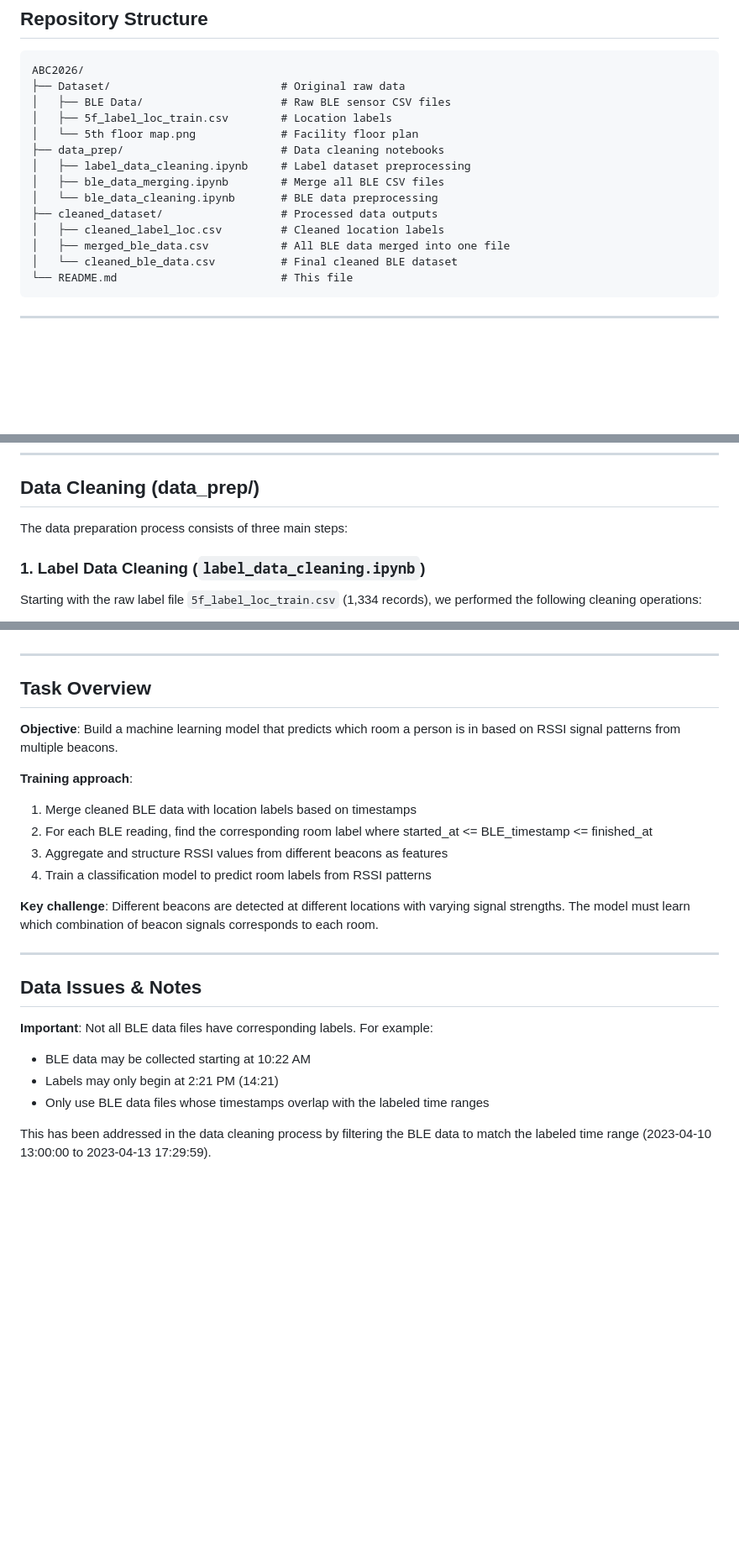
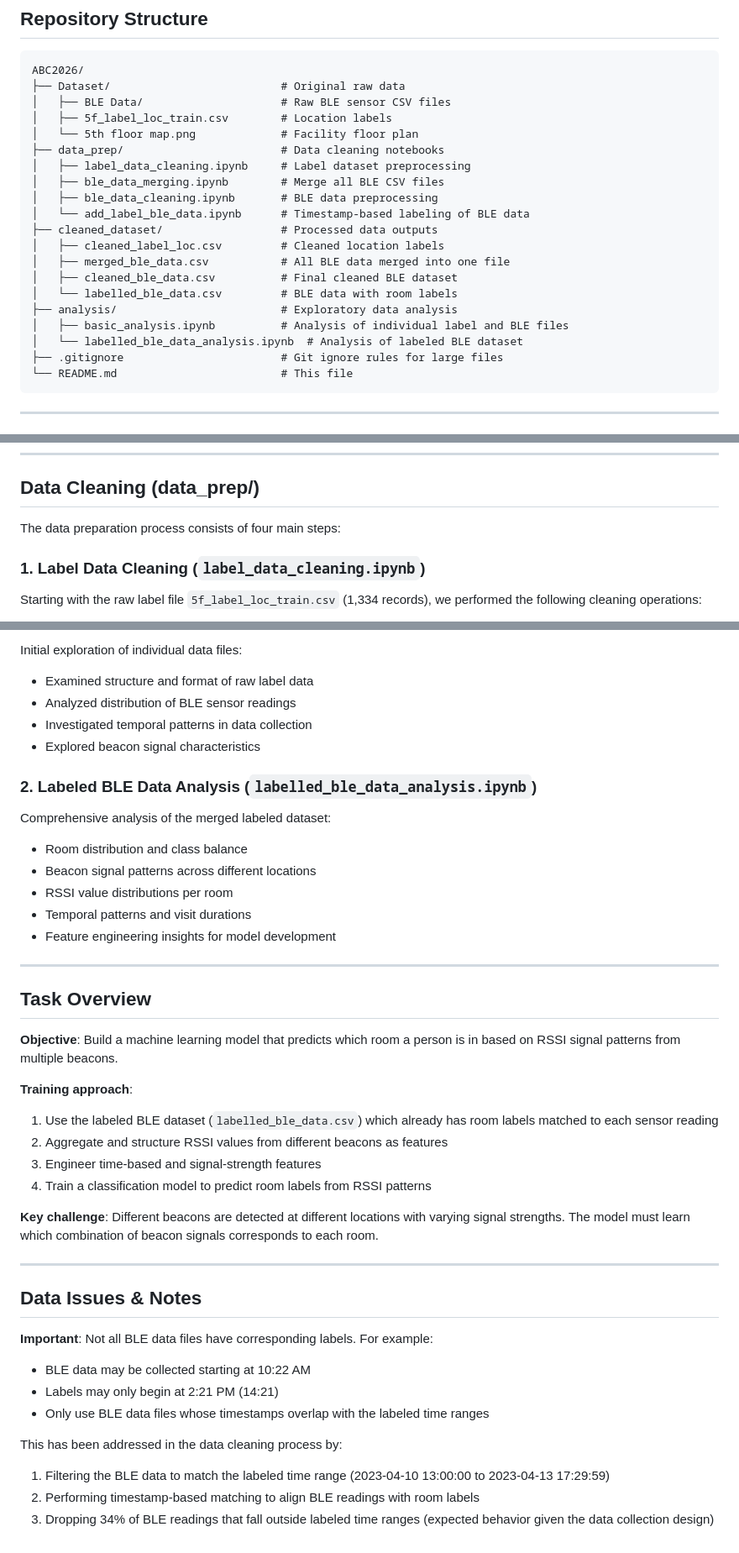
Before and after one commit to minhtrietcancode/abc-challenge-2026-location-classification, a Markdown page: README.md, 3 parts joined by grey strips. Shown at 84% size. GitHub-like rendering; blank space fills up the shorter version.

````diff
--- a/README.md
+++ b/README.md
@@ -16,11 +16,17 @@ ABC2026/
 ├── data_prep/                        # Data cleaning notebooks
 │   ├── label_data_cleaning.ipynb     # Label dataset preprocessing
 │   ├── ble_data_merging.ipynb        # Merge all BLE CSV files
-│   └── ble_data_cleaning.ipynb       # BLE data preprocessing
+│   ├── ble_data_cleaning.ipynb       # BLE data preprocessing
+│   └── add_label_ble_data.ipynb      # Timestamp-based labeling of BLE data
 ├── cleaned_dataset/                  # Processed data outputs
 │   ├── cleaned_label_loc.csv         # Cleaned location labels
 │   ├── merged_ble_data.csv           # All BLE data merged into one file
-│   └── cleaned_ble_data.csv          # Final cleaned BLE dataset
+│   ├── cleaned_ble_data.csv          # Final cleaned BLE dataset
+│   └── labelled_ble_data.csv         # BLE data with room labels
+├── analysis/                         # Exploratory data analysis
+│   ├── basic_analysis.ipynb          # Analysis of individual label and BLE files
+│   └── labelled_ble_data_analysis.ipynb  # Analysis of labeled BLE dataset
+├── .gitignore                        # Git ignore rules for large files
 └── README.md                         # This file
 ```
 
@@ -133,7 +139,7 @@ Two Jupyter notebooks provided by the challenge organizers:
 
 ## Data Cleaning (data_prep/)
 
-The data preparation process consists of three main steps:
+The data preparation process consists of four main steps:
 
 ### 1. Label Data Cleaning (`label_data_cleaning.ipynb`)
 
@@ -200,3 +268,18 @@ Starting with the merged BLE data (~5 million records), we performed extensive c
+Initial exploration of individual data files:
+- Examined structure and format of raw label data
+- Analyzed distribution of BLE sensor readings
+- Investigated temporal patterns in data collection
+- Explored beacon signal characteristics
+
+### 2. Labeled BLE Data Analysis (`labelled_ble_data_analysis.ipynb`)
+
+Comprehensive analysis of the merged labeled dataset:
+- Room distribution and class balance
+- Beacon signal patterns across different locations
+- RSSI value distributions per room
+- Temporal patterns and visit durations
+- Feature engineering insights for model development
+
 ---
 
 ## Task Overview
@@ -204,9 +287,9 @@ Starting with the merged BLE data (~5 million records), we performed extensive c
 **Objective**: Build a machine learning model that predicts which room a person is in based on RSSI signal patterns from multiple beacons.
 
 **Training approach**:
-1. Merge cleaned BLE data with location labels based on timestamps
-2. For each BLE reading, find the corresponding room label where started_at <= BLE_timestamp <= finished_at
-3. Aggregate and structure RSSI values from different beacons as features
+1. Use the labeled BLE dataset (`labelled_ble_data.csv`) which already has room labels matched to each sensor reading
+2. Aggregate and structure RSSI values from different beacons as features
+3. Engineer time-based and signal-strength features
 4. Train a classification model to predict room labels from RSSI patterns
 
 **Key challenge**: Different beacons are detected at different locations with varying signal strengths. The model must learn which combination of beacon signals corresponds to each room.
@@ -220,4 +303,7 @@ Starting with the merged BLE data (~5 million records), we performed extensive c
 - Labels may only begin at 2:21 PM (14:21)
 - Only use BLE data files whose timestamps overlap with the labeled time ranges
 
-This has been addressed in the data cleaning process by filtering the BLE data to match the labeled time range (2023-04-10 13:00:00 to 2023-04-13 17:29:59).
+This has been addressed in the data cleaning process by:
+1. Filtering the BLE data to match the labeled time range (2023-04-10 13:00:00 to 2023-04-13 17:29:59)
+2. Performing timestamp-based matching to align BLE readings with room labels
+3. Dropping 34% of BLE readings that fall outside labeled time ranges (expected behavior given the data collection design)
````
Also changed, not shown: other parts of README.md (+62 -0 lines).
